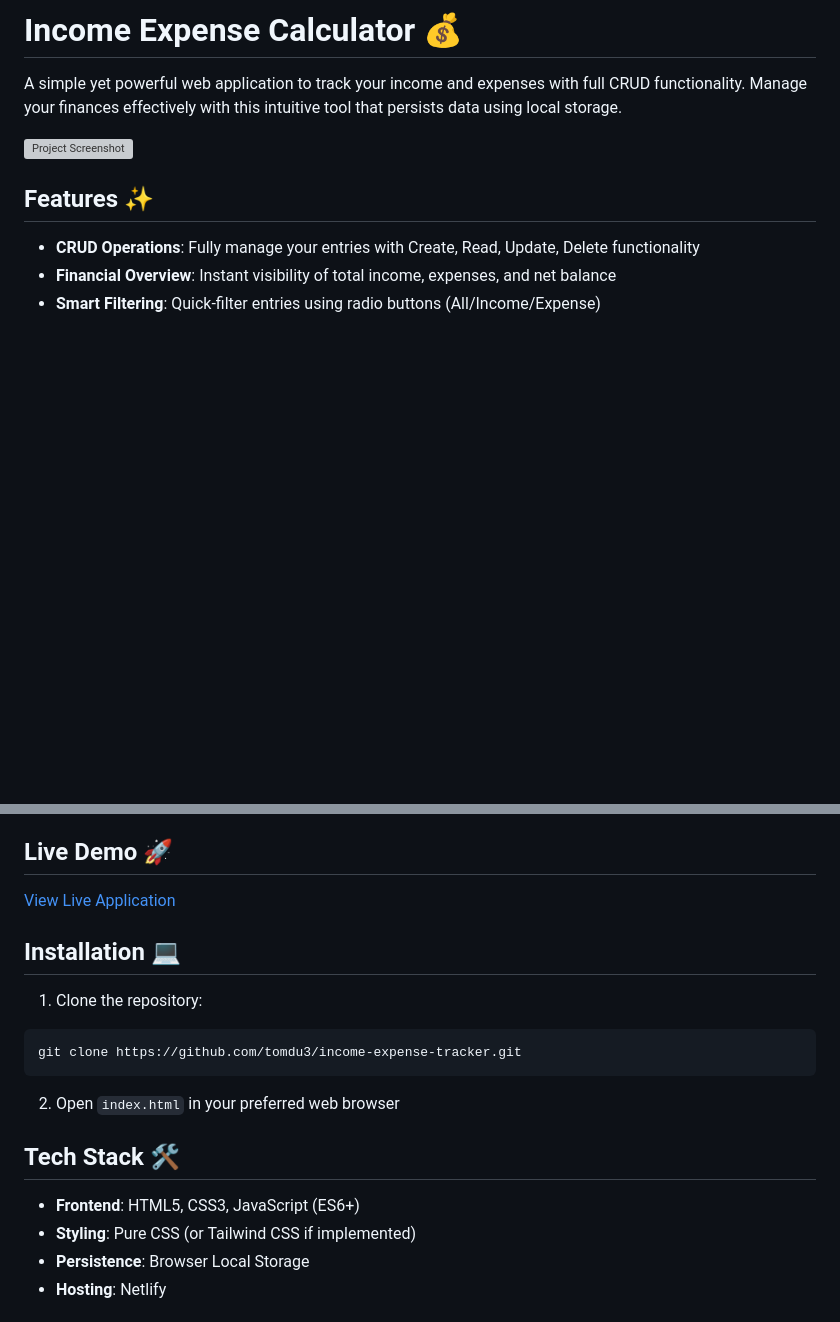
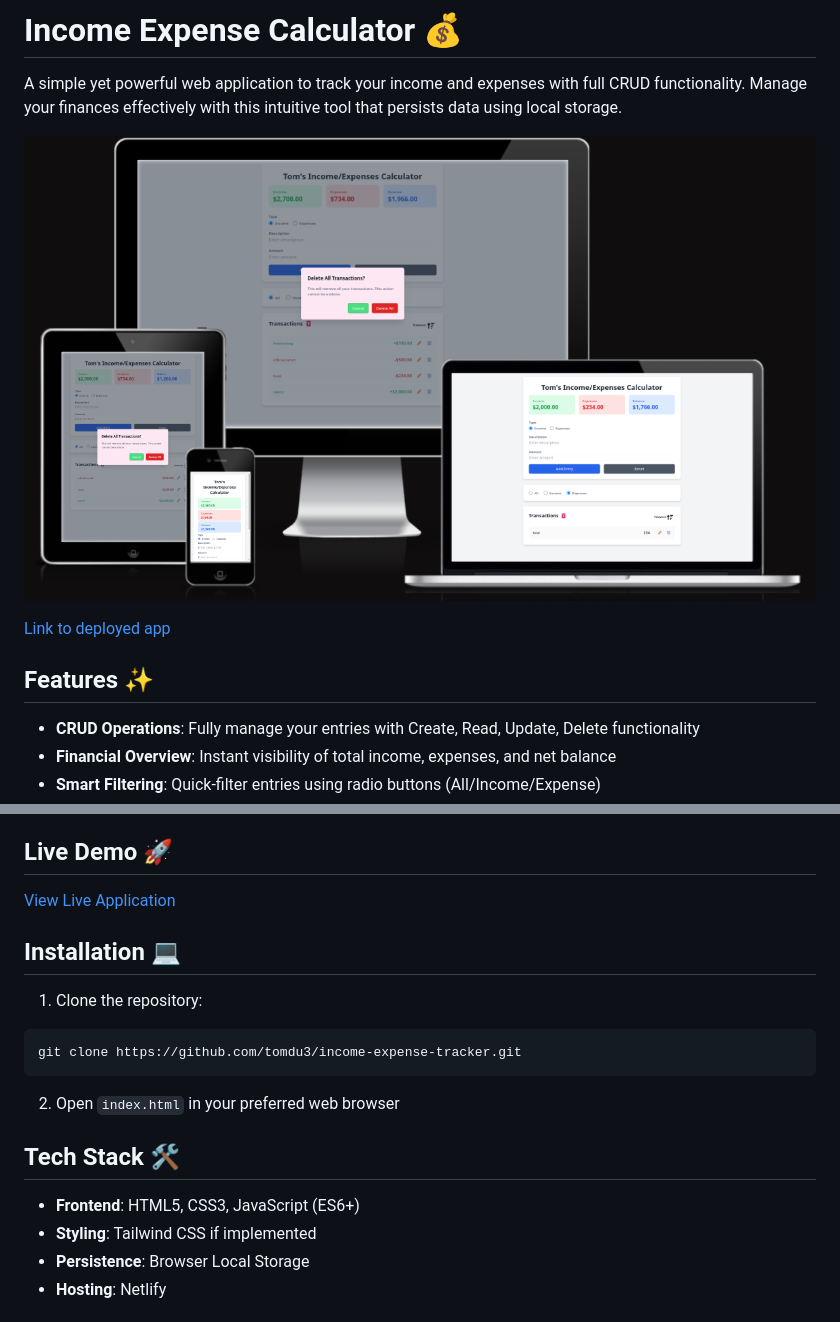
Before and after one commit to tomdu3/income-expense-tracker, a Markdown page: README.md, 2 parts joined by grey strips. GitHub-like rendering; pictures changed too: assets/docs/amiresponsive.png (added); blank space fills up the shorter version; grey boxes are pictures that could not be loaded.

Commit message:
docs: update screenshot and deployment details

```diff
--- a/README.md
+++ b/README.md
@@ -2,7 +2,9 @@
 
 A simple yet powerful web application to track your income and expenses with full CRUD functionality. Manage your finances effectively with this intuitive tool that persists data using local storage.
 
-![Project Screenshot](screenshots/app-preview.png) <!-- TODO: Add actual screenshot later -->
+![Project Screenshot](/assets/docs/amiresponsive.png)
+
+[Link to deployed app](https://tom-budget-tracker.netlify.app/)
 
 ## Features ✨
 
@@ -32,7 +34,7 @@ git clone https://github.com/tomdu3/income-expense-tracker.git
 ## Tech Stack 🛠️
 
 - **Frontend**: HTML5, CSS3, JavaScript (ES6+)
-- **Styling**: Pure CSS (or Tailwind CSS if implemented) <!-- TODO: Replace with your actual styling framework -->
+- **Styling**: Tailwind CSS if implemented
 - **Persistence**: Browser Local Storage
 - **Hosting**: Netlify
 
```
Also changed, not shown: other parts of README.md (+1 -1 lines).
